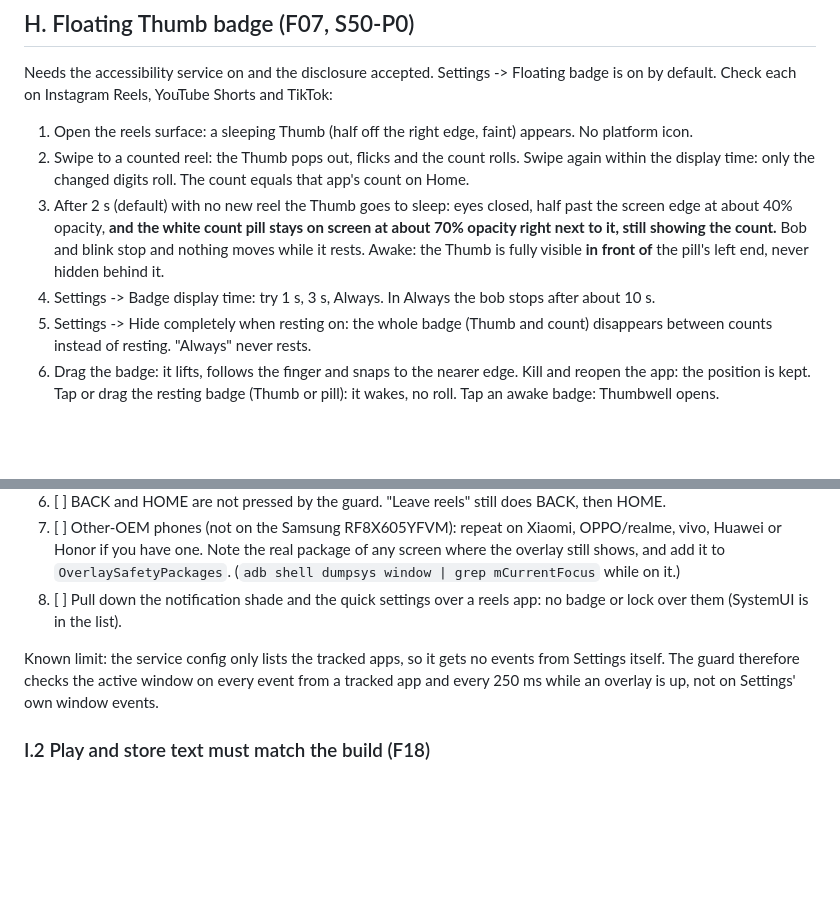
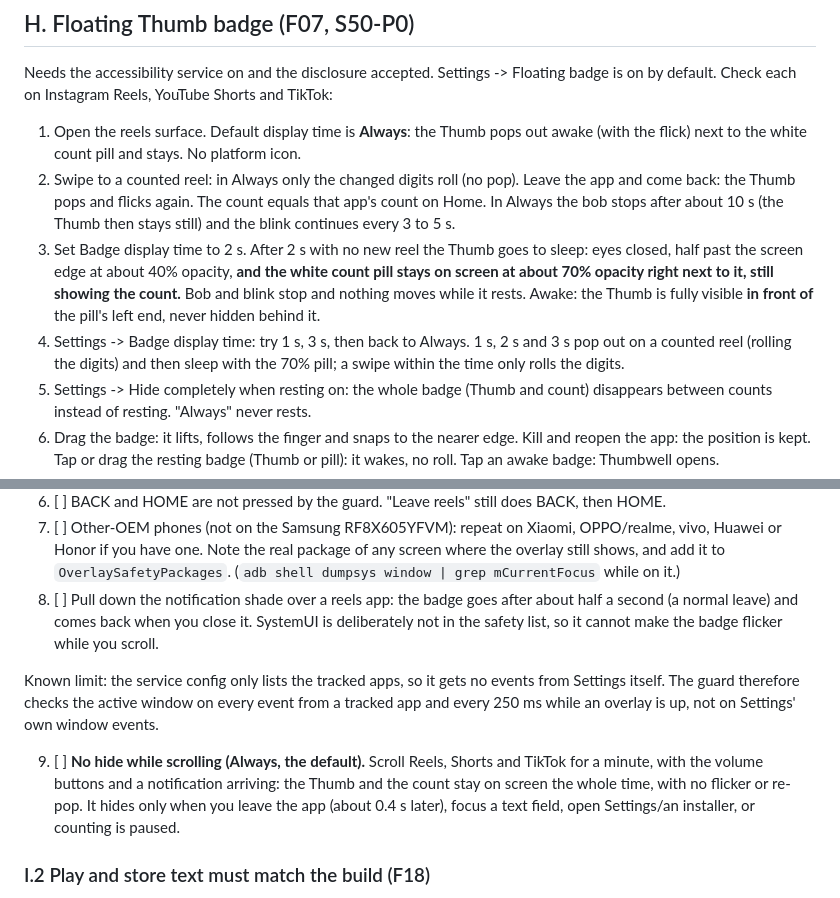
Before and after one commit to algoastics/brainling-app, a Markdown page: docs/TESTING-phase0.md, 2 parts joined by grey strips. Drawn GitHub-style; blank space fills up the shorter version.

Commit message:
docs(docs): badge Always default and no hide while scrolling

```diff
--- a/docs/TESTING-phase0.md
+++ b/docs/TESTING-phase0.md
@@ -231,14 +231,16 @@ mailto and privacy link handoff, and battery.
 Needs the accessibility service on and the disclosure accepted. Settings -> Floating badge is on by
 default. Check each on Instagram Reels, YouTube Shorts and TikTok:
 
-1. Open the reels surface: a sleeping Thumb (half off the right edge, faint) appears. No platform icon.
-2. Swipe to a counted reel: the Thumb pops out, flicks and the count rolls. Swipe again within the
-   display time: only the changed digits roll. The count equals that app's count on Home.
-3. After 2 s (default) with no new reel the Thumb goes to sleep: eyes closed, half past the screen edge
+1. Open the reels surface. Default display time is **Always**: the Thumb pops out awake (with the
+   flick) next to the white count pill and stays. No platform icon.
+2. Swipe to a counted reel: in Always only the changed digits roll (no pop). Leave the app and come
+   back: the Thumb pops and flicks again. The count equals that app's count on Home. In Always the
+   bob stops after about 10 s (the Thumb then stays still) and the blink continues every 3 to 5 s.
+3. Set Badge display time to 2 s. After 2 s with no new reel the Thumb goes to sleep: eyes closed, half past the screen edge
    at about 40% opacity, **and the white count pill stays on screen at about 70% opacity right next
    to it, still showing the count.** Bob and blink stop and nothing moves while it rests.
    Awake: the Thumb is fully visible **in front of** the pill's left end, never hidden behind it.
-4. Settings -> Badge display time: try 1 s, 3 s, Always. In Always the bob stops after about 10 s.
+4. Settings -> Badge display time: try 1 s, 3 s, then back to Always. 1 s, 2 s and 3 s pop out on a counted reel (rolling the digits) and then sleep with the 70% pill; a swipe within the time only rolls the digits.
 5. Settings -> Hide completely when resting on: the whole badge (Thumb and count) disappears between counts instead of resting. "Always" never rests.
 6. Drag the badge: it lifts, follows the finger and snaps to the nearer edge. Kill and reopen the
    app: the position is kept. Tap or drag the resting badge (Thumb or pill): it wakes, no roll. Tap an awake badge: Thumbwell opens.
@@ -273,12 +275,18 @@ reels surface and once with the lock showing (limit reached; or limit 0):
 7. [ ] Other-OEM phones (not on the Samsung RF8X605YFVM): repeat on Xiaomi, OPPO/realme, vivo, Huawei
    or Honor if you have one. Note the real package of any screen where the overlay still shows, and
    add it to `OverlaySafetyPackages`. (`adb shell dumpsys window | grep mCurrentFocus` while on it.)
-8. [ ] Pull down the notification shade and the quick settings over a reels app: no badge or lock over
-   them (SystemUI is in the list).
+8. [ ] Pull down the notification shade over a reels app: the badge goes after about half a second (a
+   normal leave) and comes back when you close it. SystemUI is deliberately not in the safety list,
+   so it cannot make the badge flicker while you scroll.
 
 Known limit: the service config only lists the tracked apps, so it gets no events from Settings
 itself. The guard therefore checks the active window on every event from a tracked app and every
 250 ms while an overlay is up, not on Settings' own window events.
+
+9. [ ] **No hide while scrolling (Always, the default).** Scroll Reels, Shorts and TikTok for a minute,
+   with the volume buttons and a notification arriving: the Thumb and the count stay on screen the
+   whole time, with no flicker or re-pop. It hides only when you leave the app (about 0.4 s later),
+   focus a text field, open Settings/an installer, or counting is paused.
 
 ### I.2 Play and store text must match the build (F18)
 
```
Also changed, not shown: docs/modules/M03b-badge.md (+7 -3 lines).
